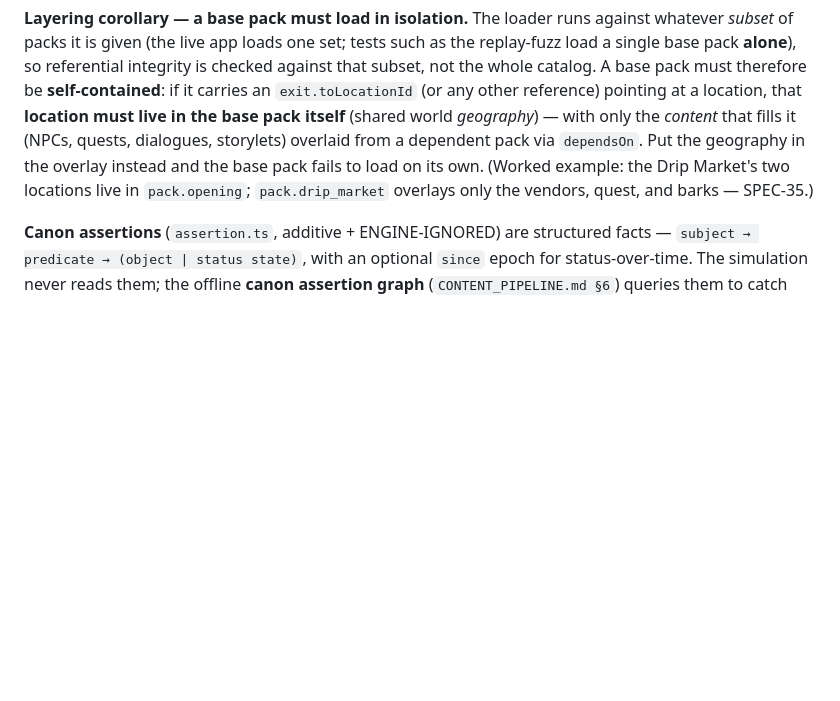
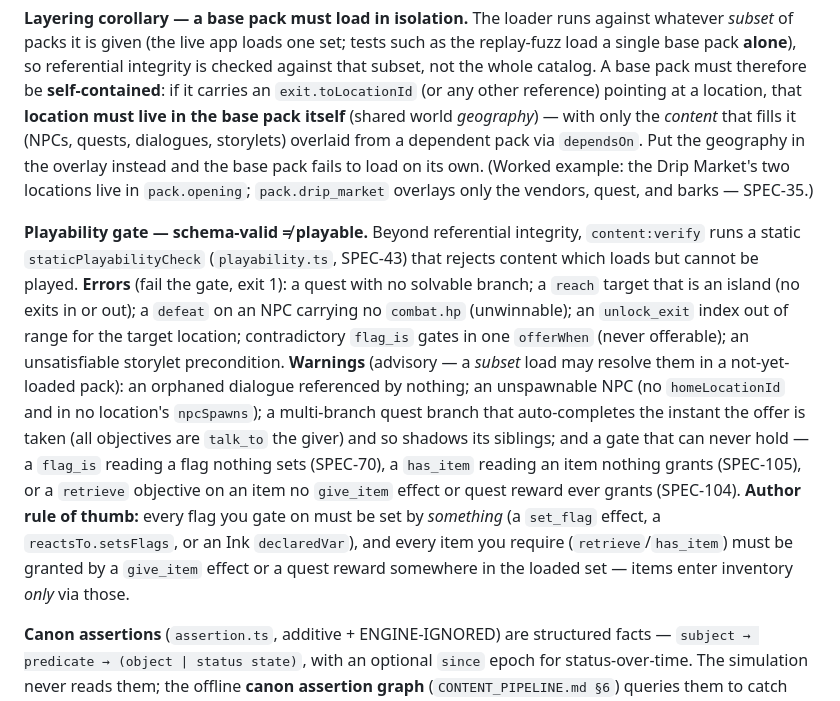
Before and after one commit to michaelcrosato/living-codex, a Markdown page: docs/SCHEMA.md, the part around the change. Rendered like a GitHub page; blank space fills up the shorter version.

```diff
--- a/docs/SCHEMA.md
+++ b/docs/SCHEMA.md
@@ -316,6 +316,8 @@ export type ContentPack = z.infer<typeof ContentPack>;
 
 **Layering corollary — a base pack must load in isolation.** The loader runs against whatever *subset* of packs it is given (the live app loads one set; tests such as the replay-fuzz load a single base pack **alone**), so referential integrity is checked against that subset, not the whole catalog. A base pack must therefore be **self-contained**: if it carries an `exit.toLocationId` (or any other reference) pointing at a location, that **location must live in the base pack itself** (shared world *geography*) — with only the *content* that fills it (NPCs, quests, dialogues, storylets) overlaid from a dependent pack via `dependsOn`. Put the geography in the overlay instead and the base pack fails to load on its own. (Worked example: the Drip Market's two locations live in `pack.opening`; `pack.drip_market` overlays only the vendors, quest, and barks — SPEC-35.)
 
+**Playability gate — schema-valid ≠ playable.** Beyond referential integrity, `content:verify` runs a static `staticPlayabilityCheck` (`playability.ts`, SPEC-43) that rejects content which loads but cannot be played. **Errors** (fail the gate, exit 1): a quest with no solvable branch; a `reach` target that is an island (no exits in or out); a `defeat` on an NPC carrying no `combat.hp` (unwinnable); an `unlock_exit` index out of range for the target location; contradictory `flag_is` gates in one `offerWhen` (never offerable); an unsatisfiable storylet precondition. **Warnings** (advisory — a *subset* load may resolve them in a not-yet-loaded pack): an orphaned dialogue referenced by nothing; an unspawnable NPC (no `homeLocationId` and in no location's `npcSpawns`); a multi-branch quest branch that auto-completes the instant the offer is taken (all objectives are `talk_to` the giver) and so shadows its siblings; and a gate that can never hold — a `flag_is` reading a flag nothing sets (SPEC-70), a `has_item` reading an item nothing grants (SPEC-105), or a `retrieve` objective on an item no `give_item` effect or quest reward ever grants (SPEC-104). **Author rule of thumb:** every flag you gate on must be set by *something* (a `set_flag` effect, a `reactsTo.setsFlags`, or an Ink `declaredVar`), and every item you require (`retrieve`/`has_item`) must be granted by a `give_item` effect or a quest reward somewhere in the loaded set — items enter inventory *only* via those.
+
 **Canon assertions** (`assertion.ts`, additive + ENGINE-IGNORED) are structured facts — `subject → predicate → (object | status state)`, with an optional `since` epoch for status-over-time. The simulation never reads them; the offline **canon assertion graph** (`CONTENT_PIPELINE.md §6`) queries them to catch *semantic* contradictions the ID-level check can't (a broke patron who funds a faction, a dead NPC still placed in the world, allies who are also enemies). Predicates: `member_of`, `allied_with`, `enemy_of`, `funds`, `located_in`, `status`, `fact`.
 
 **Storylets** (`storylet.ts`, SPEC-11 — additive, salience-selected) are quality-based content units: `preconditions` (a `Condition[]`, §7), an integer `salience`, `tags`, `content` (`{ dialogueId? | ambient? }`), and `effects` (§6). The engine's `storyletSystem` filters storylets whose preconditions hold, ranks them by `salience`, and emits the highest-salience candidates as a `TriggerStorylet` event (ties broken by the seeded RNG **inside** `applyEvent`, so selection stays replay-deterministic). Design rule: salience drives **reactive/ambient** content (barks, flavor that responds to state); **main-plot beats stay gated behind explicit quest flags, never salience** — this avoids a player incidentally satisfying a dramatic beat's preconditions out of order.
```
Also changed, not shown: plan/specs/SPEC-107-doc-playability-gate.md (added, +39 -0 lines).
